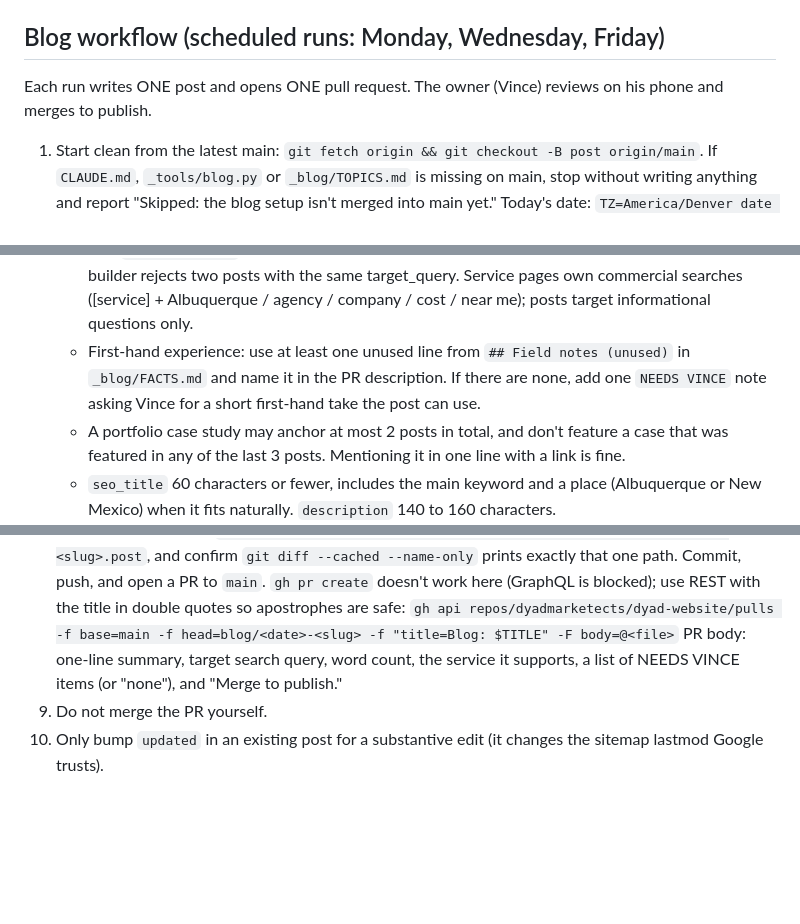
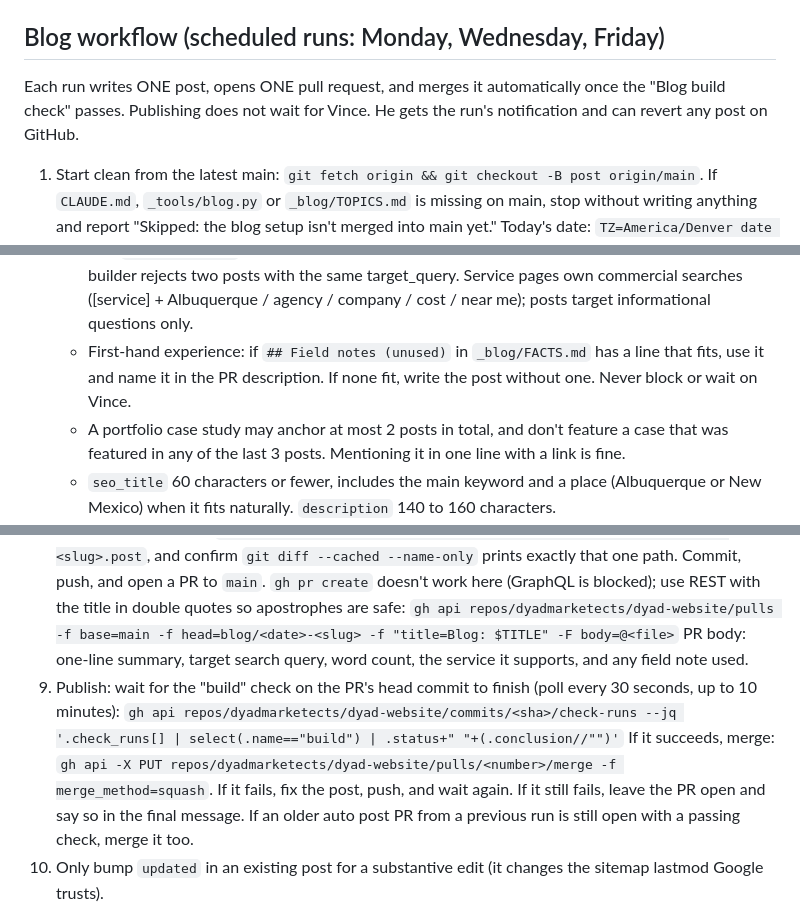
Before and after one commit to dyadmarketects/dyad-website, a Markdown page: CLAUDE.md, 3 parts joined by grey strips. Rendered like a GitHub page; blank space fills up the shorter version.

Commit message:
Blog: auto-publish posts once the build check passes
Field notes are optional and posts never wait on Vince; no placeholders
in published posts.

Co-Authored-By: Claude Opus 5.5 <noreply@anthropic.com>
Claude-Session: https://claude.ai/code/session_01GS6U6UJVqyDqeiy8e78J3v

```diff
--- a/CLAUDE.md
+++ b/CLAUDE.md
@@ -12,7 +12,7 @@ URLs are extensionless (`/web-design` serves `web-design.html`). Blog posts live
 - Never invent facts: no prices, stats, client names, results, credentials, guarantees, "free" offers, addresses or phone numbers that aren't already on the site or in `_blog/FACTS.md`.
 
 ## Blog workflow (scheduled runs: Monday, Wednesday, Friday)
-Each run writes ONE post and opens ONE pull request. The owner (Vince) reviews on his phone and merges to publish.
+Each run writes ONE post, opens ONE pull request, and merges it automatically once the "Blog build check" passes. Publishing does not wait for Vince. He gets the run's notification and can revert any post on GitHub.
 
 1. Start clean from the latest main: `git fetch origin && git checkout -B post origin/main`. If `CLAUDE.md`, `_tools/blog.py` or `_blog/TOPICS.md` is missing on main, stop without writing anything and report "Skipped: the blog setup isn't merged into main yet."
    Today's date: `TZ=America/Denver date +%F`.
@@ -25,7 +25,7 @@ Each run writes ONE post and opens ONE pull request. The owner (Vince) reviews o
 5. Write the post as `_blog/posts/<date>-<slug>.post` (the builder rejects any other filename). Format is documented at the top of `_tools/blog.py`.
    - As long as it takes to fully answer the question, usually 800 to 1,500 words. Never pad. Genuinely useful, specific, practical. Answer the question in the first 2 paragraphs.
    - Add `"target_query"` to the metadata (the main informational search the post answers). The builder rejects two posts with the same target_query. Service pages own commercial searches ([service] + Albuquerque / agency / company / cost / near me); posts target informational questions only.
-   - First-hand experience: use at least one unused line from `## Field notes (unused)` in `_blog/FACTS.md` and name it in the PR description. If there are none, add one `NEEDS VINCE` note asking Vince for a short first-hand take the post can use.
+   - First-hand experience: if `## Field notes (unused)` in `_blog/FACTS.md` has a line that fits, use it and name it in the PR description. If none fit, write the post without one. Never block or wait on Vince.
    - A portfolio case study may anchor at most 2 posts in total, and don't feature a case that was featured in any of the last 3 posts. Mentioning it in one line with a link is fine.
    - `seo_title` 60 characters or fewer, includes the main keyword and a place (Albuquerque or New Mexico) when it fits naturally. `description` 140 to 160 characters.
    - `summary`: 2 to 4 short takeaways (shown as "Quick answer", helps AI answers quote us).
@@ -40,8 +40,10 @@ Each run writes ONE post and opens ONE pull request. The owner (Vince) reviews o
 7. Run `python3 _tools/blog.py` and make sure it succeeds. Spot check the generated `blog/<slug>.html` (one H1, canonical, JSON-LD parses). Then discard the generated files: `git reset -q && git checkout -- . && git clean -fd blog/`. The deploy workflow rebuilds every page on merge.
 8. Commit only the post: `git checkout -b blog/<date>-<slug> && git add _blog/posts/<date>-<slug>.post`, and confirm `git diff --cached --name-only` prints exactly that one path. Commit, push, and open a PR to `main`. `gh pr create` doesn't work here (GraphQL is blocked); use REST with the title in double quotes so apostrophes are safe:
    `gh api repos/dyadmarketects/dyad-website/pulls -f base=main -f head=blog/<date>-<slug> -f "title=Blog: $TITLE" -F body=@<file>`
-   PR body: one-line summary, target search query, word count, the service it supports, a list of NEEDS VINCE items (or "none"), and "Merge to publish."
-9. Do not merge the PR yourself.
+   PR body: one-line summary, target search query, word count, the service it supports, and any field note used.
+9. Publish: wait for the "build" check on the PR's head commit to finish (poll every 30 seconds, up to 10 minutes):
+   `gh api repos/dyadmarketects/dyad-website/commits/<sha>/check-runs --jq '.check_runs[] | select(.name=="build") | .status+" "+(.conclusion//"")'`
+   If it succeeds, merge: `gh api -X PUT repos/dyadmarketects/dyad-website/pulls/<number>/merge -f merge_method=squash`. If it fails, fix the post, push, and wait again. If it still fails, leave the PR open and say so in the final message. If an older auto post PR from a previous run is still open with a passing check, merge it too.
 10. Only bump `updated` in an existing post for a substantive edit (it changes the sitemap lastmod Google trusts).
 
 ## Blog structure (built by `_tools/blog.py`)
```
Also changed, not shown: other parts of CLAUDE.md (+1 -1 lines), _blog/TOPICS.md (+2 -2 lines).
